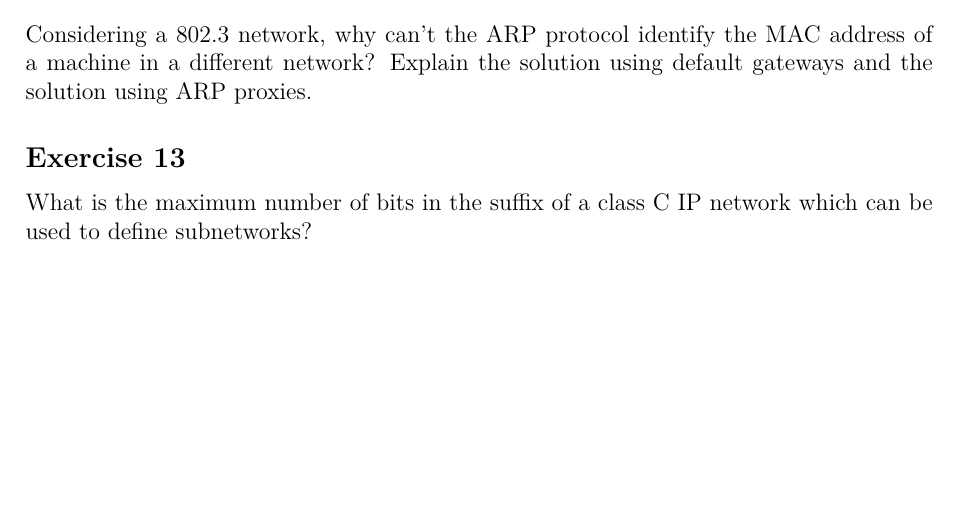
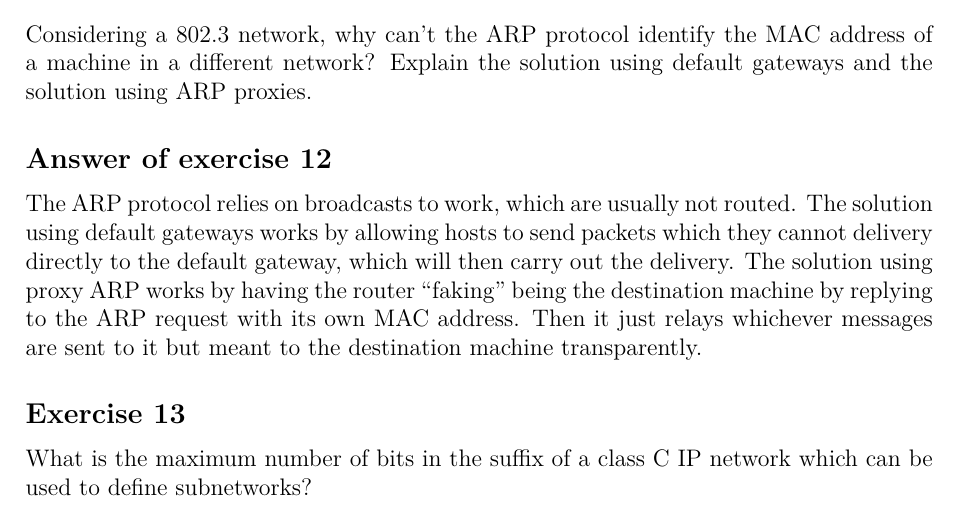
Before and after one commit to bernardosulzbach/notes, a LaTeX thesis (notes.tex, which reads parts/computer-science/computer-networks.tex): part of page 121 of 156, cut so that both start at the same text, the shorter picture padded with empty space. Compiled offline with pdfLaTeX; a LaTeX package or settings file that is missing is left out.

Commit message:
Solved another proxy ARP exercise

```diff
--- a/parts/computer-science/computer-networks.tex
+++ b/parts/computer-science/computer-networks.tex
@@ -980,6 +980,11 @@ Assume the following delays.
 Considering a 802.3 network, why can't the ARP protocol identify the MAC address of a machine in a different network?
 Explain the solution using default gateways and the solution using ARP proxies.
 \end{Exercise}
+\begin{Answer}
+The ARP protocol relies on broadcasts to work, which are usually not routed.
+The solution using default gateways works by allowing hosts to send packets which they cannot delivery directly to the default gateway, which will then carry out the delivery.
+The solution using proxy ARP works by having the router ``faking'' being the destination machine by replying to the ARP request with its own MAC address. Then it just relays whichever messages are sent to it but meant to the destination machine transparently.
+\end{Answer}
 
 \begin{Exercise}
 What is the maximum number of bits in the suffix of a class C IP network which can be used to define subnetworks?
```
